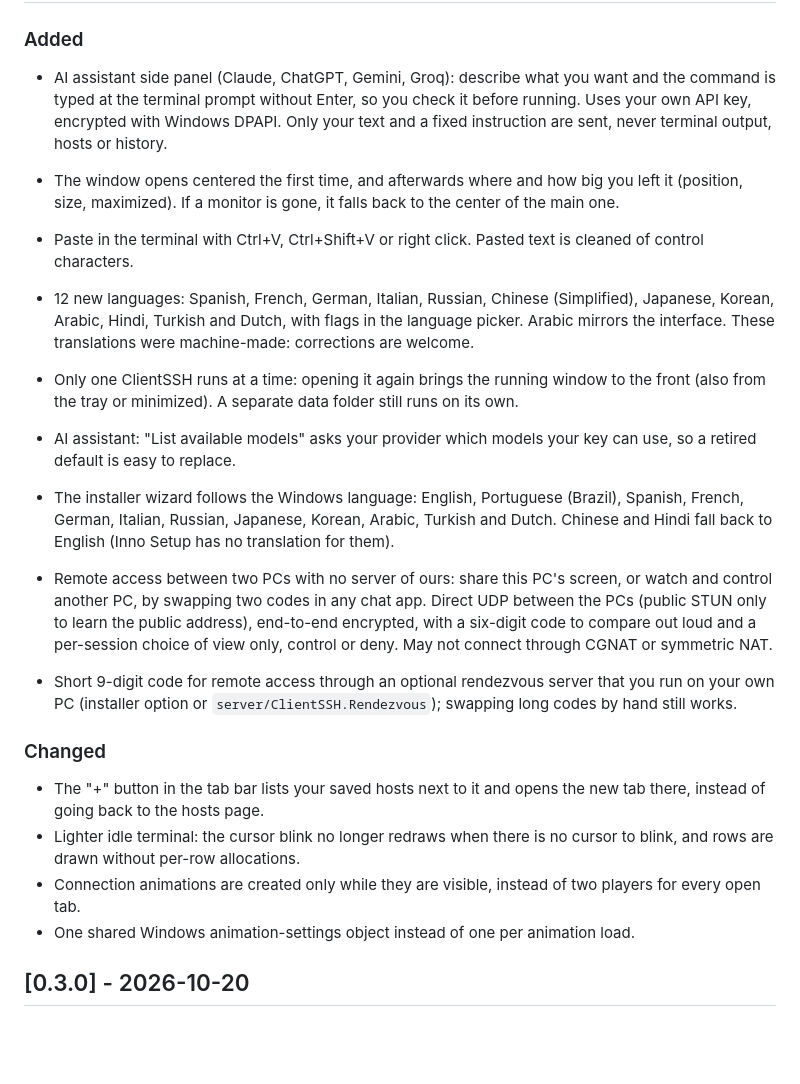
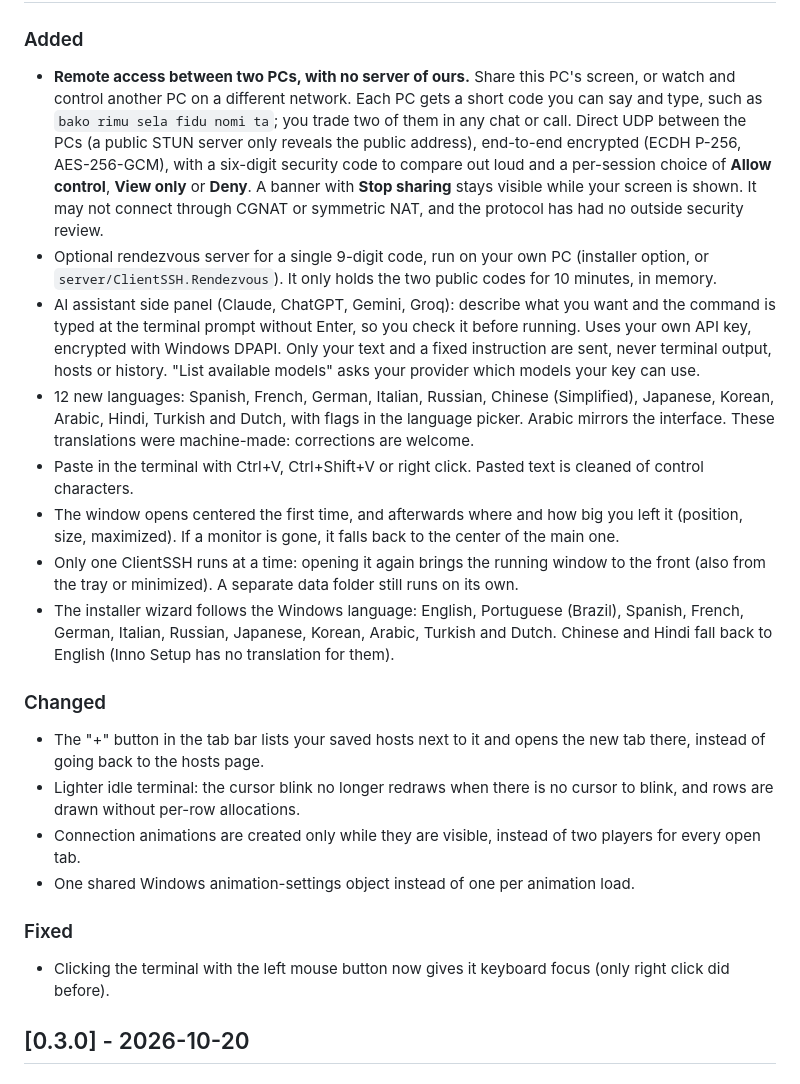
Before and after one commit to eupsa/ClientSSH, a Markdown page: CHANGELOG.md, the part around one of its changes. Rendered like a GitHub page; blank space fills up the shorter version.

Commit message:
docs: tidy the 0.4.0 changelog
Co-Authored-By: Claude Sonnet 5.5 <noreply@anthropic.com>

```diff
--- a/CHANGELOG.md
+++ b/CHANGELOG.md
@@ -8,25 +8,22 @@ Format based on [Keep a Changelog](https://keepachangelog.com/en/1.1.0/). Versio
 
 ### Added
-- AI assistant side panel (Claude, ChatGPT, Gemini, Groq): describe what you want and the command is typed at the terminal prompt without Enter, so you check it before running. Uses your own API key, encrypted with Windows DPAPI. Only your text and a fixed instruction are sent, never terminal output, hosts or history.
+- **Remote access between two PCs, with no server of ours.** Share this PC's screen, or watch and control another PC on a different network. Each PC gets a short code you can say and type, such as `bako rimu sela fidu nomi ta`; you trade two of them in any chat or call. Direct UDP between the PCs (a public STUN server only reveals the public address), end-to-end encrypted (ECDH P-256, AES-256-GCM), with a six-digit security code to compare out loud and a per-session choice of **Allow control**, **View only** or **Deny**. A banner with **Stop sharing** stays visible while your screen is shown. It may not connect through CGNAT or symmetric NAT, and the protocol has had no outside security review.
+- Optional rendezvous server for a single 9-digit code, run on your own PC (installer option, or `server/ClientSSH.Rendezvous`). It only holds the two public codes for 10 minutes, in memory.
+- AI assistant side panel (Claude, ChatGPT, Gemini, Groq): describe what you want and the command is typed at the terminal prompt without Enter, so you check it before running. Uses your own API key, encrypted with Windows DPAPI. Only your text and a fixed instruction are sent, never terminal output, hosts or history. "List available models" asks your provider which models your key can use.
+- 12 new languages: Spanish, French, German, Italian, Russian, Chinese (Simplified), Japanese, Korean, Arabic, Hindi, Turkish and Dutch, with flags in the language picker. Arabic mirrors the interface. These translations were machine-made: corrections are welcome.
+- Paste in the terminal with Ctrl+V, Ctrl+Shift+V or right click. Pasted text is cleaned of control characters.
 - The window opens centered the first time, and afterwards where and how big you left it (position, size, maximized). If a monitor is gone, it falls back to the center of the main one.
-
-- Paste in the terminal with Ctrl+V, Ctrl+Shift+V or right click. Pasted text is cleaned of control characters.
-- 12 new languages: Spanish, French, German, Italian, Russian, Chinese (Simplified), Japanese, Korean, Arabic, Hindi, Turkish and Dutch, with flags in the language picker. Arabic mirrors the interface. These translations were machine-made: corrections are welcome.
-
 - Only one ClientSSH runs at a time: opening it again brings the running window to the front (also from the tray or minimized). A separate data folder still runs on its own.
-- AI assistant: "List available models" asks your provider which models your key can use, so a retired default is easy to replace.
-
 - The installer wizard follows the Windows language: English, Portuguese (Brazil), Spanish, French, German, Italian, Russian, Japanese, Korean, Arabic, Turkish and Dutch. Chinese and Hindi fall back to English (Inno Setup has no translation for them).
-
-- Remote access between two PCs with no server of ours: share this PC's screen, or watch and control another PC, by swapping two codes in any chat app. Direct UDP between the PCs (public STUN only to learn the public address), end-to-end encrypted, with a six-digit code to compare out loud and a per-session choice of view only, control or deny. May not connect through CGNAT or symmetric NAT.
-
-- Short 9-digit code for remote access through an optional rendezvous server that you run on your own PC (installer option or `server/ClientSSH.Rendezvous`); swapping long codes by hand still works.
 
 ### Changed
 - The "+" button in the tab bar lists your saved hosts next to it and opens the new tab there, instead of going back to the hosts page.
 - Lighter idle terminal: the cursor blink no longer redraws when there is no cursor to blink, and rows are drawn without per-row allocations.
 - Connection animations are created only while they are visible, instead of two players for every open tab.
 - One shared Windows animation-settings object instead of one per animation load.
+
+### Fixed
+- Clicking the terminal with the left mouse button now gives it keyboard focus (only right click did before).
 
 ## [0.3.0] - 2026-10-20
 
```
Also changed, not shown: other parts of CHANGELOG.md (+1 -1 lines).
